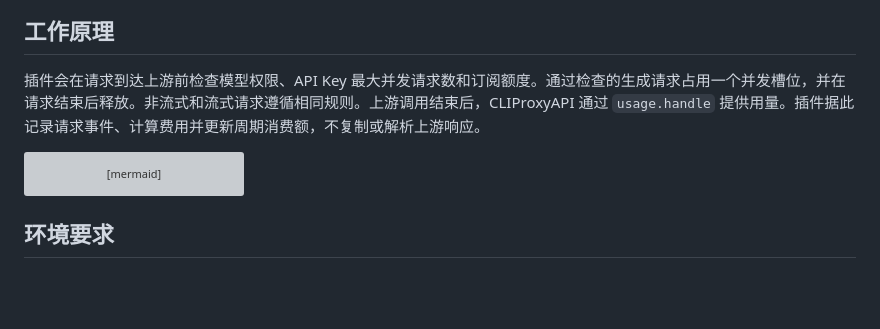
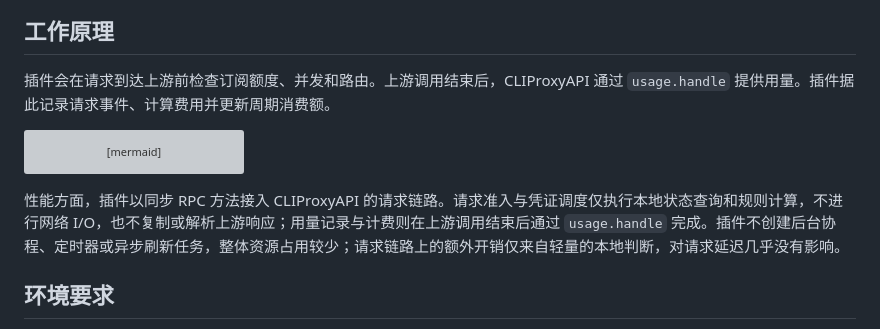
Before and after one commit to haowang02/cpa-plugin-key-billing, a Markdown page: README.md, the part around the change. Rendered like a GitHub page; blank space fills up the shorter version; grey boxes are pictures that could not be loaded.

Commit message:
chore(readme): clarify plugin runtime performance

````diff
--- a/README.md
+++ b/README.md
@@ -20,7 +20,7 @@
 
 ## 工作原理
 
-插件会在请求到达上游前检查模型权限、API Key 最大并发请求数和订阅额度。通过检查的生成请求占用一个并发槽位，并在请求结束后释放。非流式和流式请求遵循相同规则。上游调用结束后，CLIProxyAPI 通过 `usage.handle` 提供用量。插件据此记录请求事件、计算费用并更新周期消费额，不复制或解析上游响应。
+插件会在请求到达上游前检查订阅额度、并发和路由。上游调用结束后，CLIProxyAPI 通过 `usage.handle` 提供用量。插件据此记录请求事件、计算费用并更新周期消费额。
 
 ```mermaid
 ---
@@ -43,6 +43,8 @@ flowchart TB
     D --> F["usage.handle<br/>记录请求事件与用量"]
     F --> G["归一化 Token 并计费<br/>更新周期消费额"]
 ```
+
+性能方面，插件以同步 RPC 方法接入 CLIProxyAPI 的请求链路。请求准入与凭证调度仅执行本地状态查询和规则计算，不进行网络 I/O，也不复制或解析上游响应；用量记录与计费则在上游调用结束后通过 `usage.handle` 完成。插件不创建后台协程、定时器或异步刷新任务，整体资源占用较少；请求链路上的额外开销仅来自轻量的本地判断，对请求延迟几乎没有影响。
 
 ## 环境要求
 
````
